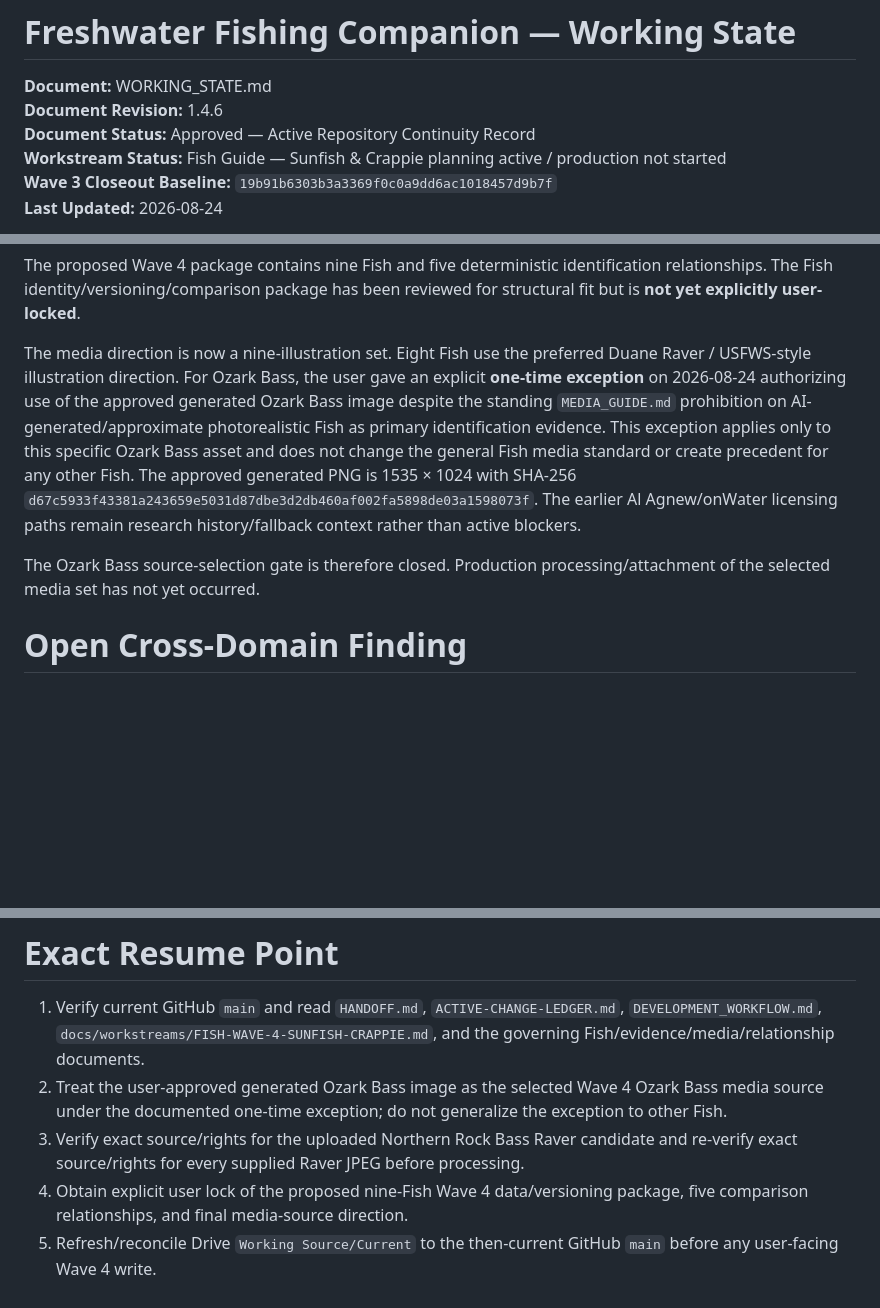
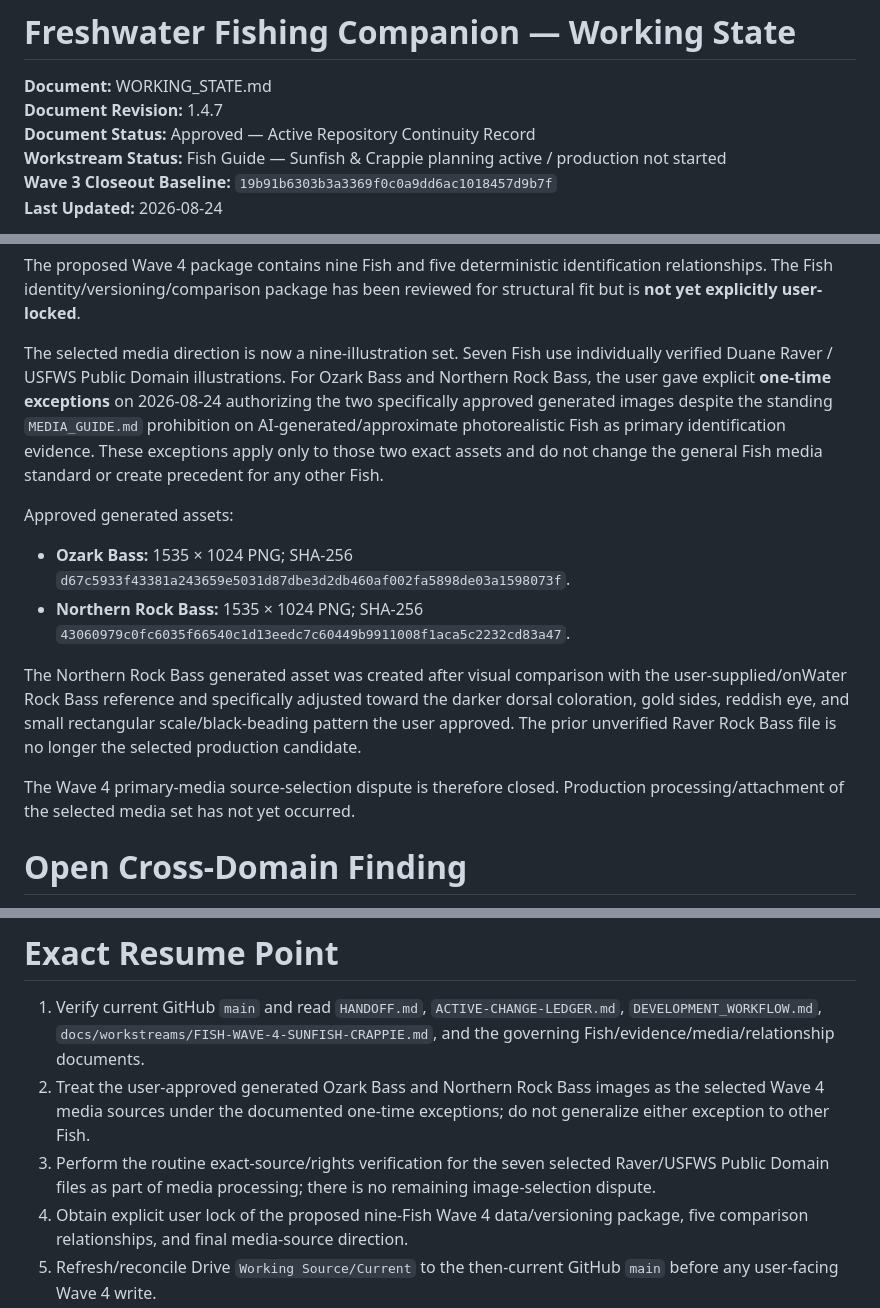
Before and after one commit to josjau/freshwater-fishing-companion, a Markdown page: docs/WORKING_STATE.md, 3 parts joined by grey strips. Rendered like a GitHub page; blank space fills up the shorter version.

Commit message:
Record Northern Rock Bass generated-media exception

```diff
--- a/docs/WORKING_STATE.md
+++ b/docs/WORKING_STATE.md
@@ -1,7 +1,7 @@
 # Freshwater Fishing Companion — Working State
 
 **Document:** WORKING_STATE.md
-**Document Revision:** 1.4.6
+**Document Revision:** 1.4.7
 **Document Status:** Approved — Active Repository Continuity Record
 **Workstream Status:** Fish Guide — Sunfish & Crappie planning active / production not started
 **Wave 3 Closeout Baseline:** `19b91b6303b3a3369f0c0a9dd6ac1018457d9b7f`
@@ -37,9 +37,16 @@ Active planning record:
 
 The proposed Wave 4 package contains nine Fish and five deterministic identification relationships. The Fish identity/versioning/comparison package has been reviewed for structural fit but is **not yet explicitly user-locked**.
 
-The media direction is now a nine-illustration set. Eight Fish use the preferred Duane Raver / USFWS-style illustration direction. For Ozark Bass, the user gave an explicit **one-time exception** on 2026-08-24 authorizing use of the approved generated Ozark Bass image despite the standing `MEDIA_GUIDE.md` prohibition on AI-generated/approximate photorealistic Fish as primary identification evidence. This exception applies only to this specific Ozark Bass asset and does not change the general Fish media standard or create precedent for any other Fish. The approved generated PNG is 1535 × 1024 with SHA-256 `d67c5933f43381a243659e5031d87dbe3d2db460af002fa5898de03a1598073f`. The earlier Al Agnew/onWater licensing paths remain research history/fallback context rather than active blockers.
+The selected media direction is now a nine-illustration set. Seven Fish use individually verified Duane Raver / USFWS Public Domain illustrations. For Ozark Bass and Northern Rock Bass, the user gave explicit **one-time exceptions** on 2026-08-24 authorizing the two specifically approved generated images despite the standing `MEDIA_GUIDE.md` prohibition on AI-generated/approximate photorealistic Fish as primary identification evidence. These exceptions apply only to those two exact assets and do not change the general Fish media standard or create precedent for any other Fish.
 
-The Ozark Bass source-selection gate is therefore closed. Production processing/attachment of the selected media set has not yet occurred.
+Approved generated assets:
+
+- **Ozark Bass:** 1535 × 1024 PNG; SHA-256 `d67c5933f43381a243659e5031d87dbe3d2db460af002fa5898de03a1598073f`.
+- **Northern Rock Bass:** 1535 × 1024 PNG; SHA-256 `43060979c0fc6035f66540c1d13eedc7c60449b9911008f1aca5c2232cd83a47`.
+
+The Northern Rock Bass generated asset was created after visual comparison with the user-supplied/onWater Rock Bass reference and specifically adjusted toward the darker dorsal coloration, gold sides, reddish eye, and small rectangular scale/black-beading pattern the user approved. The prior unverified Raver Rock Bass file is no longer the selected production candidate.
+
+The Wave 4 primary-media source-selection dispute is therefore closed. Production processing/attachment of the selected media set has not yet occurred.
 
 # Open Cross-Domain Finding
 
@@ -66,8 +73,8 @@ Every user-facing commit candidate requires full-tree mechanical verification pl
 # Exact Resume Point
 
 1. Verify current GitHub `main` and read `HANDOFF.md`, `ACTIVE-CHANGE-LEDGER.md`, `DEVELOPMENT_WORKFLOW.md`, `docs/workstreams/FISH-WAVE-4-SUNFISH-CRAPPIE.md`, and the governing Fish/evidence/media/relationship documents.
-2. Treat the user-approved generated Ozark Bass image as the selected Wave 4 Ozark Bass media source under the documented one-time exception; do not generalize the exception to other Fish.
-3. Verify exact source/rights for the uploaded Northern Rock Bass Raver candidate and re-verify exact source/rights for every supplied Raver JPEG before processing.
+2. Treat the user-approved generated Ozark Bass and Northern Rock Bass images as the selected Wave 4 media sources under the documented one-time exceptions; do not generalize either exception to other Fish.
+3. Perform the routine exact-source/rights verification for the seven selected Raver/USFWS Public Domain files as part of media processing; there is no remaining image-selection dispute.
 4. Obtain explicit user lock of the proposed nine-Fish Wave 4 data/versioning package, five comparison relationships, and final media-source direction.
 5. Refresh/reconcile Drive `Working Source/Current` to the then-current GitHub `main` before any user-facing Wave 4 write.
 6. After those gates close, process the selected nine-Fish media set and use the normal Drive working package → review ZIP → local/browser validation → explicit commit/push authorization → GitHub verification workflow for production implementation.
```
Also changed, not shown: other parts of docs/WORKING_STATE.md (+1 -1 lines).
